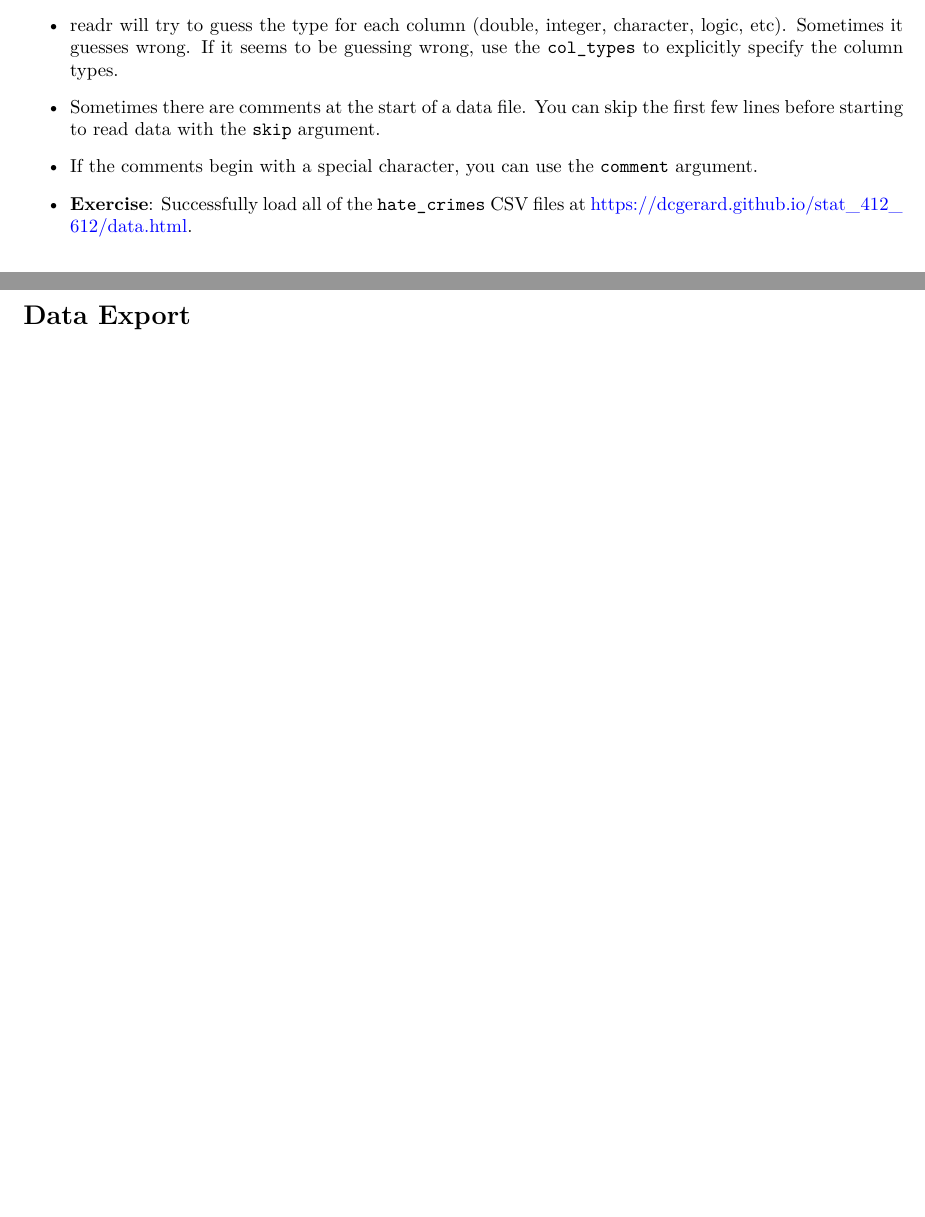
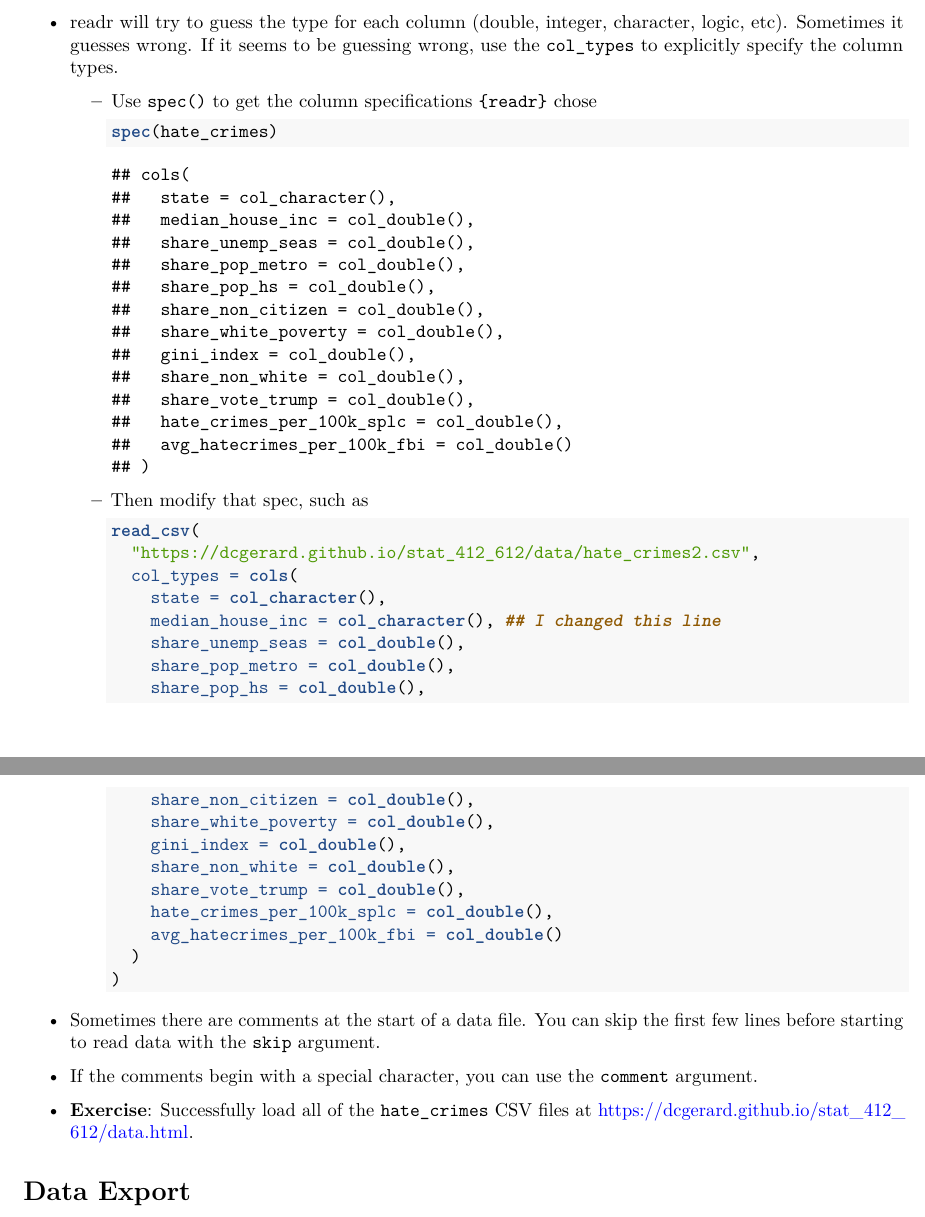
Before and after one commit to dcgerard/stat_412_612, an R Markdown document (lectures/05_eda/05_data_import.Rmd): two parts of pages 5 and 6 of 6, joined at a grey line, cut so that both start at the same text, the shorter picture padded with empty space. The pictures show the output file lectures/05_eda/05_data_import.pdf that the author committed with the source.

Commit message:
update data import

````diff
--- a/lectures/05_eda/05_data_import.Rmd
+++ b/lectures/05_eda/05_data_import.Rmd
@@ -164,6 +164,34 @@ knitr::opts_chunk$set(echo       = TRUE,
   logic, etc). Sometimes it guesses wrong. If it seems to be guessing wrong,
   use the `col_types` to explicitly specify the column types.
 
+  - Use `spec()` to get the column specifications `{readr}` chose
+    ```{r}
+    spec(hate_crimes)
+    ```
+
+  - Then modify that spec, such as
+    ```{r, eval = FALSE}
+    read_csv(
+      "https://dcgerard.github.io/stat_412_612/data/hate_crimes2.csv",
+      col_types = cols(
+        state = col_character(),
+        median_house_inc = col_character(), ## I changed this line
+        share_unemp_seas = col_double(),
+        share_pop_metro = col_double(),
+        share_pop_hs = col_double(),
+        share_non_citizen = col_double(),
+        share_white_poverty = col_double(),
+        gini_index = col_double(),
+        share_non_white = col_double(),
+        share_vote_trump = col_double(),
+        hate_crimes_per_100k_splc = col_double(),
+        avg_hatecrimes_per_100k_fbi = col_double()
+      )
+    )
+    ```
+
+
+
 - Sometimes there are comments at the start of a data file. You can skip the
   first few lines before starting to read data with the `skip` argument.
 
````
Also changed, not shown: lectures/05_eda/05_data_import.pdf.
